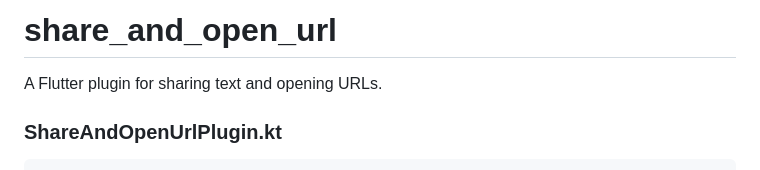
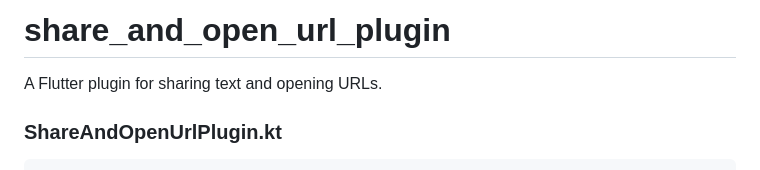
Before and after one commit to bedirhanssaglam/share_and_open_url_plugin, a Markdown page: README.md, the part around the change. Drawn GitHub-style.

```diff
--- a/README.md
+++ b/README.md
@@ -1,4 +1,4 @@
-# share_and_open_url
+# share_and_open_url_plugin
 
 A Flutter plugin for sharing text and opening URLs.
 
```
